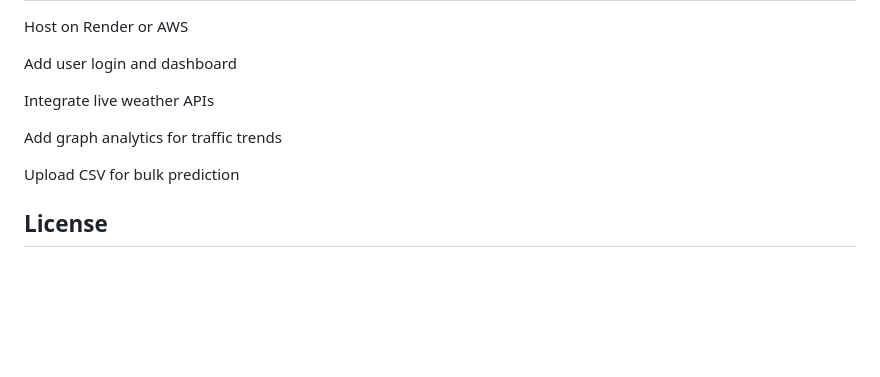
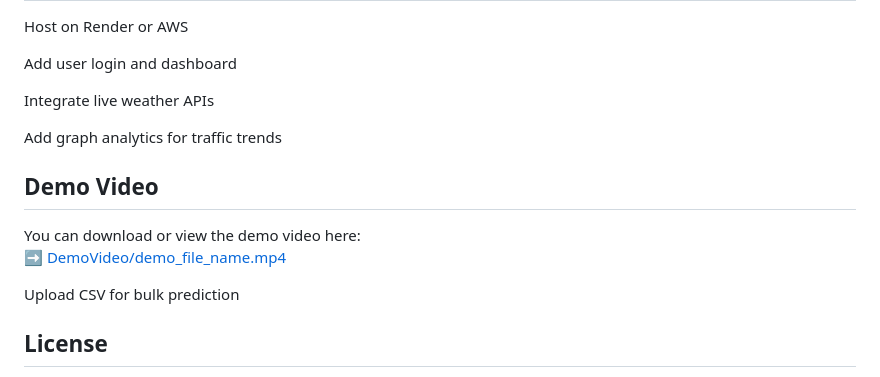
Before and after one commit to kaushhreddy/TrafficTelligence, a Markdown page: README.md, the part around the change. Drawn GitHub-style; blank space fills up the shorter version.

```diff
--- a/README.md
+++ b/README.md
@@ -150,6 +150,12 @@ Integrate live weather APIs
 
 Add graph analytics for traffic trends
 
+Demo Video
+--------------------------------------------------------------
+You can download or view the demo video here:
+➡️ [DemoVideo/demo_file_name.mp4](https://github.com/kaushhreddy/TrafficTelligence/blob/main/DemoVideo/demo_file_name.mp4)
+
+
 Upload CSV for bulk prediction
 
 License
```
